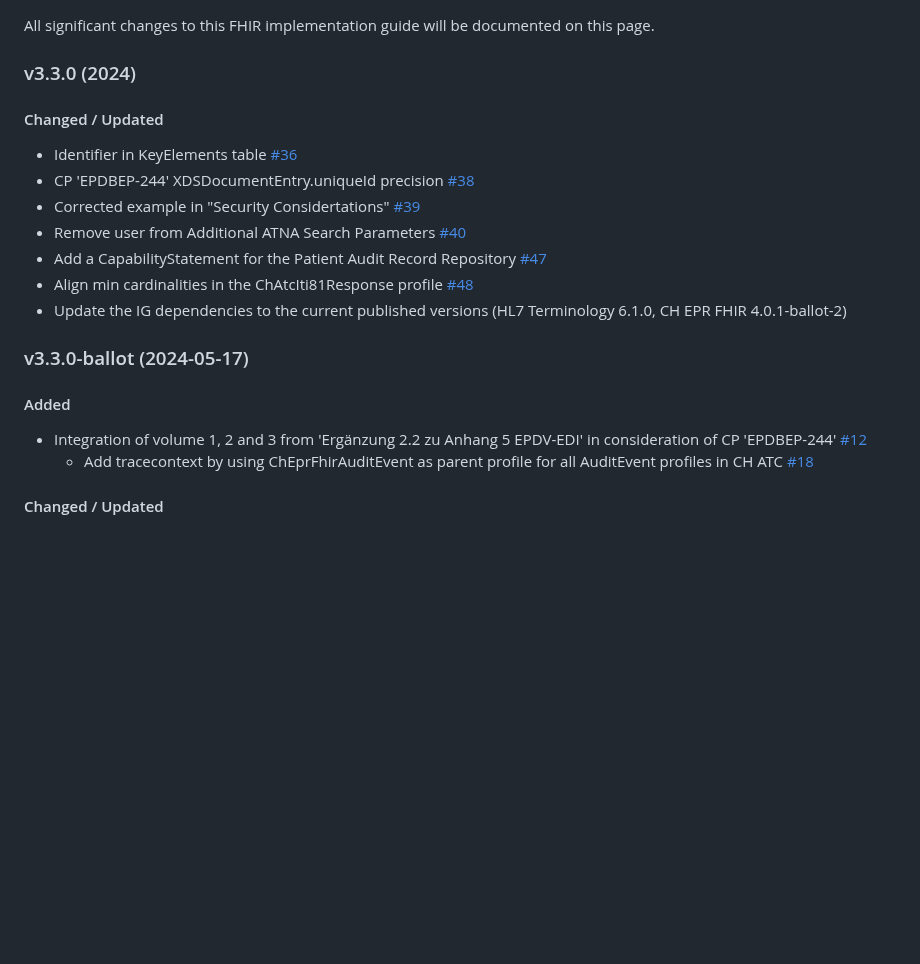
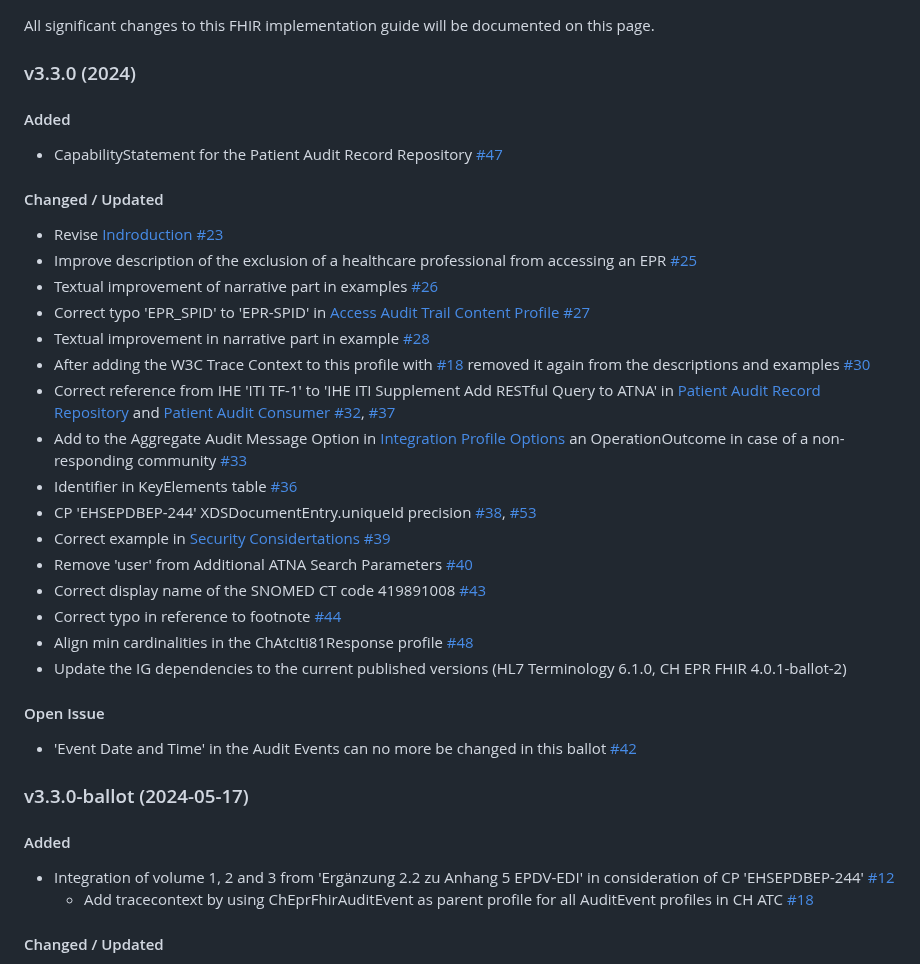
Before and after one commit to ehealthsuisse/ch-atc, a Markdown page: input/pagecontent/changelog.md, the part around the change. Rendered like a GitHub page; blank space fills up the shorter version.

Commit message:
Update changelog according to EHSEPDBEP-244

```diff
--- a/input/pagecontent/changelog.md
+++ b/input/pagecontent/changelog.md
@@ -3,19 +3,34 @@ All significant changes to this FHIR implementation guide will be documented on
 
 ### v3.3.0 (2024)
 
+#### Added
+* CapabilityStatement for the Patient Audit Record Repository [#47](https://github.com/ehealthsuisse/ch-atc/issues/47)
+
 #### Changed / Updated
+* Revise [Indroduction](https://fhir.ch/ig/ch-atc/index.html#introduction) [#23](https://github.com/ehealthsuisse/ch-atc/issues/23)
+* Improve description of the exclusion of a healthcare professional from accessing an EPR [#25](https://github.com/ehealthsuisse/ch-atc/issues/25)
+* Textual improvement of narrative part in examples [#26](https://github.com/ehealthsuisse/ch-atc/issues/26)
+* Correct typo 'EPR_SPID' to 'EPR-SPID' in [Access Audit Trail Content Profile](https://fhir.ch/ig/ch-atc/volume-3.html#access-audit-trail-content-profile) [#27](https://github.com/ehealthsuisse/ch-atc/issues/27)
+* Textual improvement in narrative part in example [#28](https://github.com/ehealthsuisse/ch-atc/issues/28)
+* After adding the W3C Trace Context to this profile with [#18](https://github.com/ehealthsuisse/ch-atc/issues/18) removed it again from the descriptions and examples [#30](https://github.com/ehealthsuisse/ch-atc/issues/30)
+* Correct reference from IHE 'ITI TF-1' to 'IHE ITI Supplement Add RESTful Query to ATNA' in [Patient Audit Record Repository](https://fhir.ch/ig/ch-atc/volume-1.html#patient-audit-record-repository) and [Patient Audit Consumer](https://fhir.ch/ig/ch-atc/volume-1.html#patient-audit-consumer) [#32](https://github.com/ehealthsuisse/ch-atc/issues/32), [#37](https://github.com/ehealthsuisse/ch-atc/issues/37)
+* Add to the Aggregate Audit Message Option in [Integration Profile Options](https://fhir.ch/ig/ch-atc/volume-1.html#integration-profile-options) an OperationOutcome in case of a non-responding community [#33](https://github.com/ehealthsuisse/ch-atc/issues/33)
 * Identifier in KeyElements table [#36](https://github.com/ehealthsuisse/ch-atc/issues/36)
-* CP 'EPDBEP-244' XDSDocumentEntry.uniqueId precision [#38](https://github.com/ehealthsuisse/ch-atc/issues/38)
-* Corrected example in "Security Considertations" [#39](https://github.com/ehealthsuisse/ch-atc/issues/39)
-* Remove user from Additional ATNA Search Parameters [#40](https://github.com/ehealthsuisse/ch-atc/issues/40)
-* Add a CapabilityStatement for the Patient Audit Record Repository [#47](https://github.com/ehealthsuisse/ch-atc/issues/47)
+* CP 'EHSEPDBEP-244' XDSDocumentEntry.uniqueId precision [#38](https://github.com/ehealthsuisse/ch-atc/issues/38), [#53](https://github.com/ehealthsuisse/ch-atc/issues/53)
+* Correct example in [Security Considertations](https://fhir.ch/ig/ch-atc/volume-2.html#security-considerations) [#39](https://github.com/ehealthsuisse/ch-atc/issues/39)
+* Remove 'user' from Additional ATNA Search Parameters [#40](https://github.com/ehealthsuisse/ch-atc/issues/40)
+* Correct display name of the SNOMED CT code 419891008 [#43](https://github.com/ehealthsuisse/ch-atc/issues/43)
+* Correct typo in reference to footnote [#44](https://github.com/ehealthsuisse/ch-atc/issues/44)
 * Align min cardinalities in the ChAtcIti81Response profile [#48](https://github.com/ehealthsuisse/ch-atc/issues/48)
 * Update the IG dependencies to the current published versions (HL7 Terminology 6.1.0, CH EPR FHIR 4.0.1-ballot-2)
+
+#### Open Issue
+* 'Event Date and Time' in the Audit Events can no more be changed in this ballot [#42](https://github.com/ehealthsuisse/ch-atc/issues/42)
 
 ### v3.3.0-ballot (2024-05-17)
 
 #### Added
-* Integration of volume 1, 2 and 3 from 'Ergänzung 2.2 zu Anhang 5 EPDV-EDI' in consideration of CP 'EPDBEP-244' [#12](https://github.com/ehealthsuisse/ch-atc/issues/12)
+* Integration of volume 1, 2 and 3 from 'Ergänzung 2.2 zu Anhang 5 EPDV-EDI' in consideration of CP 'EHSEPDBEP-244' [#12](https://github.com/ehealthsuisse/ch-atc/issues/12)
    * Add tracecontext by using ChEprFhirAuditEvent as parent profile for all AuditEvent profiles in CH ATC [#18](https://github.com/ehealthsuisse/ch-atc/issues/18)
 
 #### Changed / Updated
```
